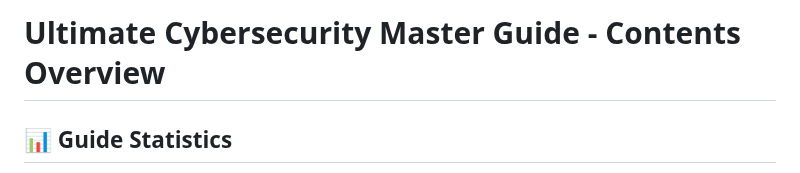
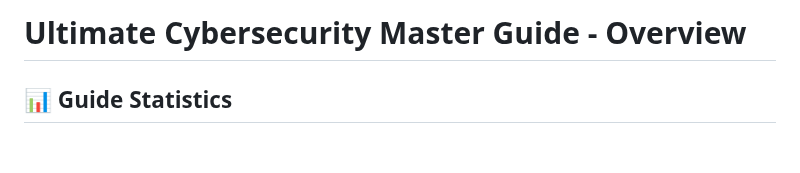
Before and after one commit to Pnwcomputers/ULTIMATE-CYBERSECURITY-MASTER-GUIDE, a Markdown page: README.md, the part around the change. Drawn GitHub-style; blank space fills up the shorter version.

```diff
--- a/README.md
+++ b/README.md
@@ -1,4 +1,4 @@
-# Ultimate Cybersecurity Master Guide - Contents Overview
+# Ultimate Cybersecurity Master Guide - Overview
 
 ## 📊 Guide Statistics
 - **Total Size:** 61KB
```
